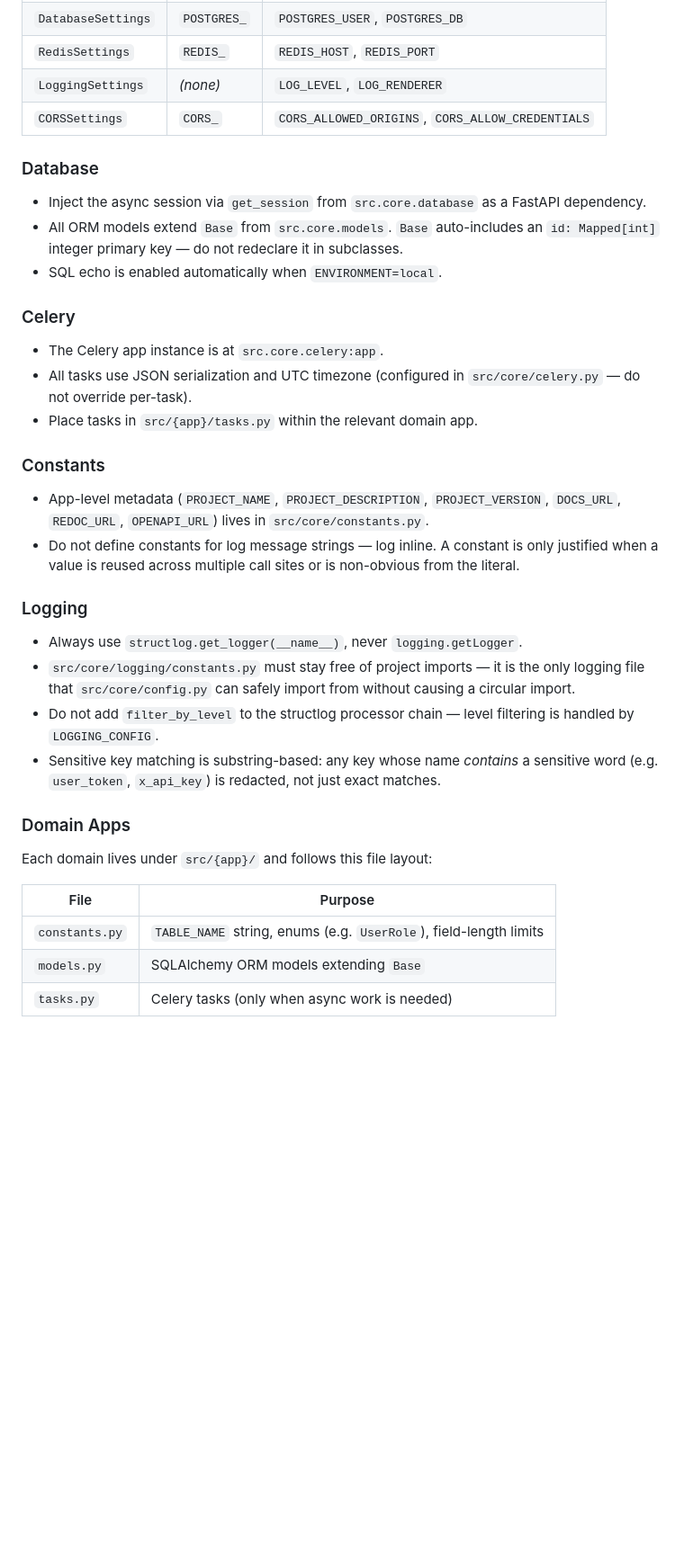
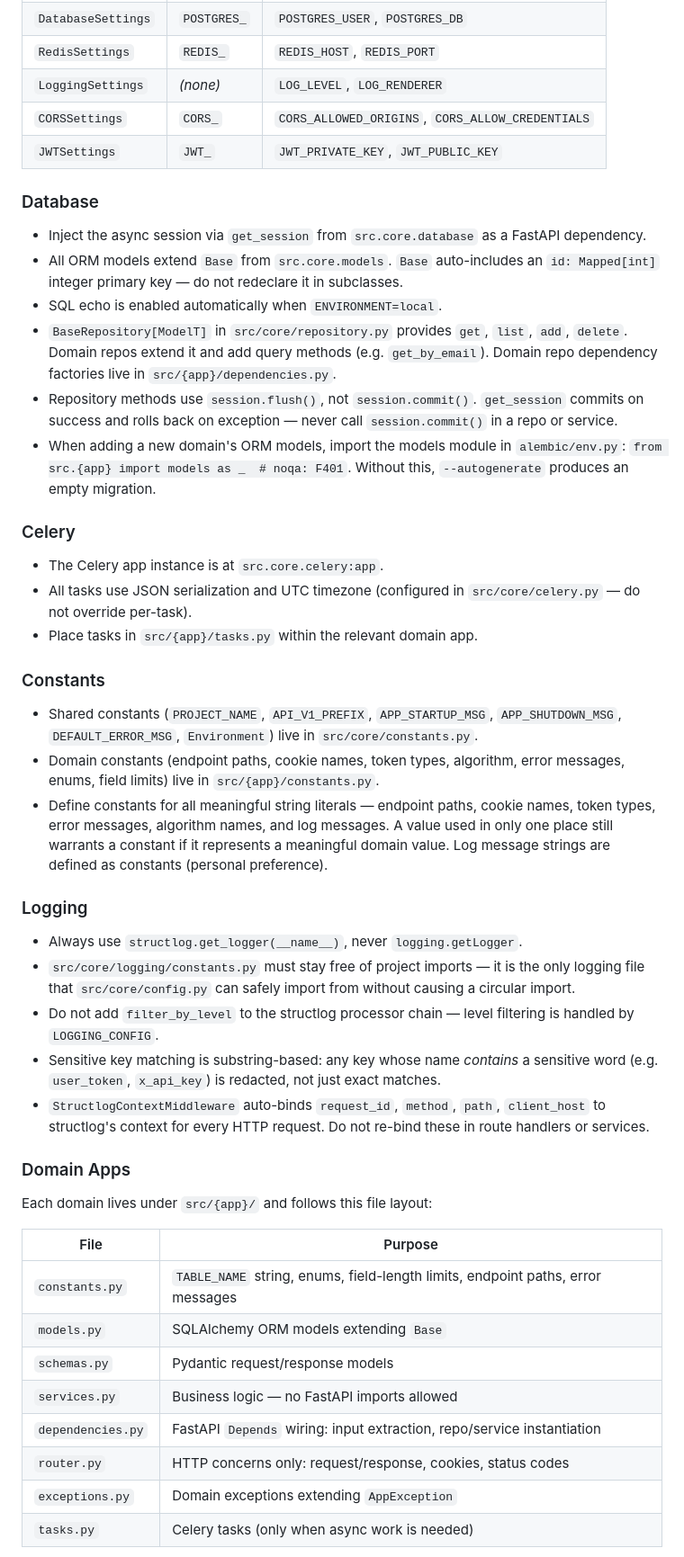
Before and after one commit to RaviBhalani/support-ticket-management-api-service, a Markdown page: CLAUDE.md, the part around one of its changes. Shown at 90% size. Drawn GitHub-style; blank space fills up the shorter version.

Commit message:
feature/user
[*] Update CLAUDE.md file for recent auth module.

```diff
--- a/CLAUDE.md
+++ b/CLAUDE.md
@@ -67,12 +68,16 @@ Access all settings via the singleton: `from src.core.config import settings`. T
 | `RedisSettings` | `REDIS_` | `REDIS_HOST`, `REDIS_PORT` |
 | `LoggingSettings` | _(none)_ | `LOG_LEVEL`, `LOG_RENDERER` |
 | `CORSSettings` | `CORS_` | `CORS_ALLOWED_ORIGINS`, `CORS_ALLOW_CREDENTIALS` |
+| `JWTSettings` | `JWT_` | `JWT_PRIVATE_KEY`, `JWT_PUBLIC_KEY` |
 
 ### Database
 
 - Inject the async session via `get_session` from `src.core.database` as a FastAPI dependency.
 - All ORM models extend `Base` from `src.core.models`. `Base` auto-includes an `id: Mapped[int]` integer primary key — do not redeclare it in subclasses.
 - SQL echo is enabled automatically when `ENVIRONMENT=local`.
+- `BaseRepository[ModelT]` in `src/core/repository.py` provides `get`, `list`, `add`, `delete`. Domain repos extend it and add query methods (e.g. `get_by_email`). Domain repo dependency factories live in `src/{app}/dependencies.py`.
+- Repository methods use `session.flush()`, not `session.commit()`. `get_session` commits on success and rolls back on exception — never call `session.commit()` in a repo or service.
+- When adding a new domain's ORM models, import the models module in `alembic/env.py`: `from src.{app} import models as _  # noqa: F401`. Without this, `--autogenerate` produces an empty migration.
 
 ### Celery
 
@@ -82,8 +87,9 @@ Access all settings via the singleton: `from src.core.config import settings`. T
 
 ### Constants
 
-- App-level metadata (`PROJECT_NAME`, `PROJECT_DESCRIPTION`, `PROJECT_VERSION`, `DOCS_URL`, `REDOC_URL`, `OPENAPI_URL`) lives in `src/core/constants.py`.
-- Do not define constants for log message strings — log inline. A constant is only justified when a value is reused across multiple call sites or is non-obvious from the literal.
+- Shared constants (`PROJECT_NAME`, `API_V1_PREFIX`, `APP_STARTUP_MSG`, `APP_SHUTDOWN_MSG`, `DEFAULT_ERROR_MSG`, `Environment`) live in `src/core/constants.py`.
+- Domain constants (endpoint paths, cookie names, token types, algorithm, error messages, enums, field limits) live in `src/{app}/constants.py`.
+- Define constants for all meaningful string literals — endpoint paths, cookie names, token types, error messages, algorithm names, and log messages. A value used in only one place still warrants a constant if it represents a meaningful domain value. Log message strings are defined as constants (personal preference).
 
 ### Logging
 
@@ -91,6 +97,7 @@ Access all settings via the singleton: `from src.core.config import settings`. T
 - `src/core/logging/constants.py` must stay free of project imports — it is the only logging file that `src/core/config.py` can safely import from without causing a circular import.
 - Do not add `filter_by_level` to the structlog processor chain — level filtering is handled by `LOGGING_CONFIG`.
 - Sensitive key matching is substring-based: any key whose name *contains* a sensitive word (e.g. `user_token`, `x_api_key`) is redacted, not just exact matches.
+- `StructlogContextMiddleware` auto-binds `request_id`, `method`, `path`, `client_host` to structlog's context for every HTTP request. Do not re-bind these in route handlers or services.
 
 ### Domain Apps
 
@@ -98,7 +105,12 @@ Each domain lives under `src/{app}/` and follows this file layout:
 
 | File | Purpose |
 |------|---------|
-| `constants.py` | `TABLE_NAME` string, enums (e.g. `UserRole`), field-length limits |
+| `constants.py` | `TABLE_NAME` string, enums, field-length limits, endpoint paths, error messages |
 | `models.py` | SQLAlchemy ORM models extending `Base` |
+| `schemas.py` | Pydantic request/response models |
+| `services.py` | Business logic — no FastAPI imports allowed |
+| `dependencies.py` | FastAPI `Depends` wiring: input extraction, repo/service instantiation |
+| `router.py` | HTTP concerns only: request/response, cookies, status codes |
+| `exceptions.py` | Domain exceptions extending `AppException` |
 | `tasks.py` | Celery tasks (only when async work is needed) |
 
```
Also changed, not shown: other parts of CLAUDE.md (+47 -5 lines).
